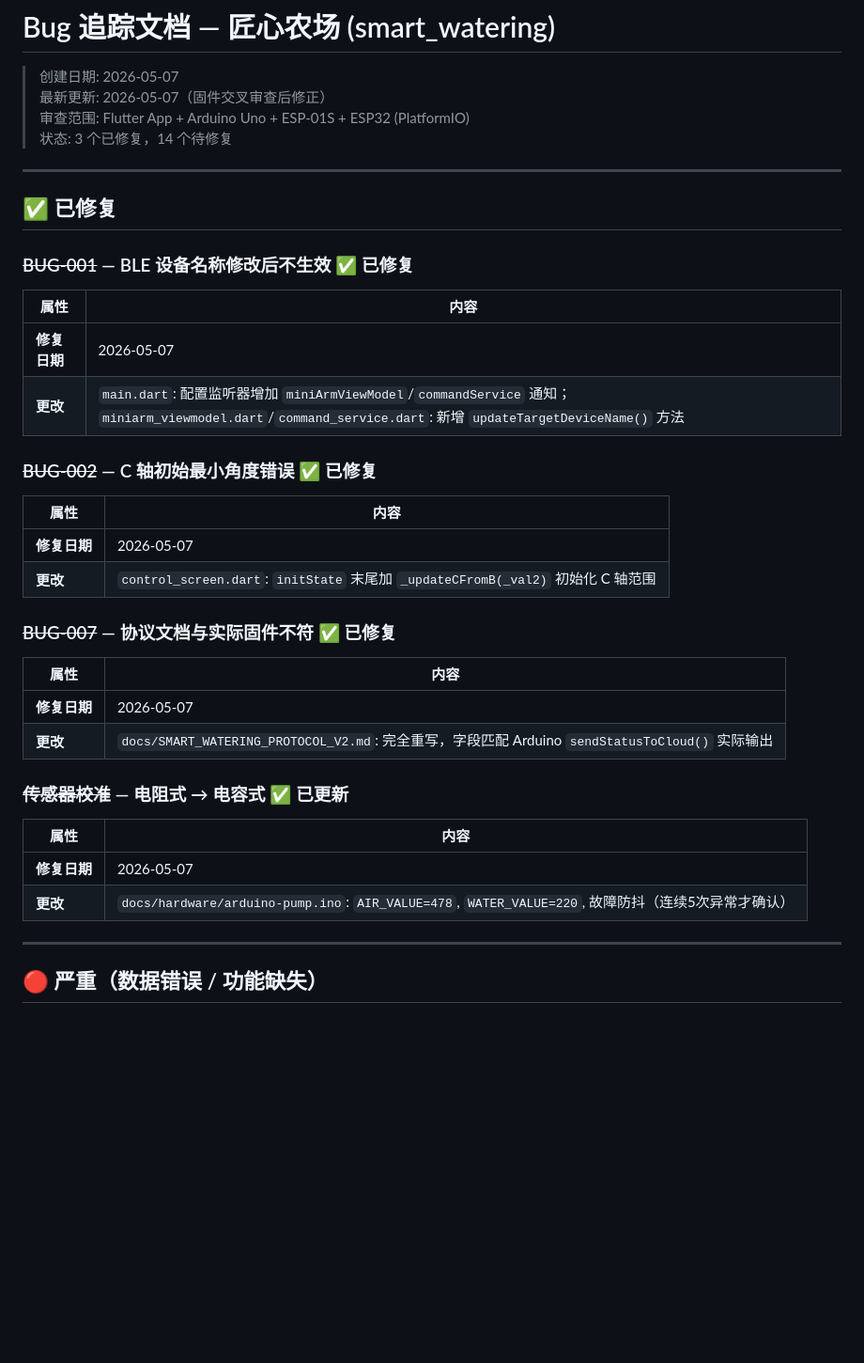
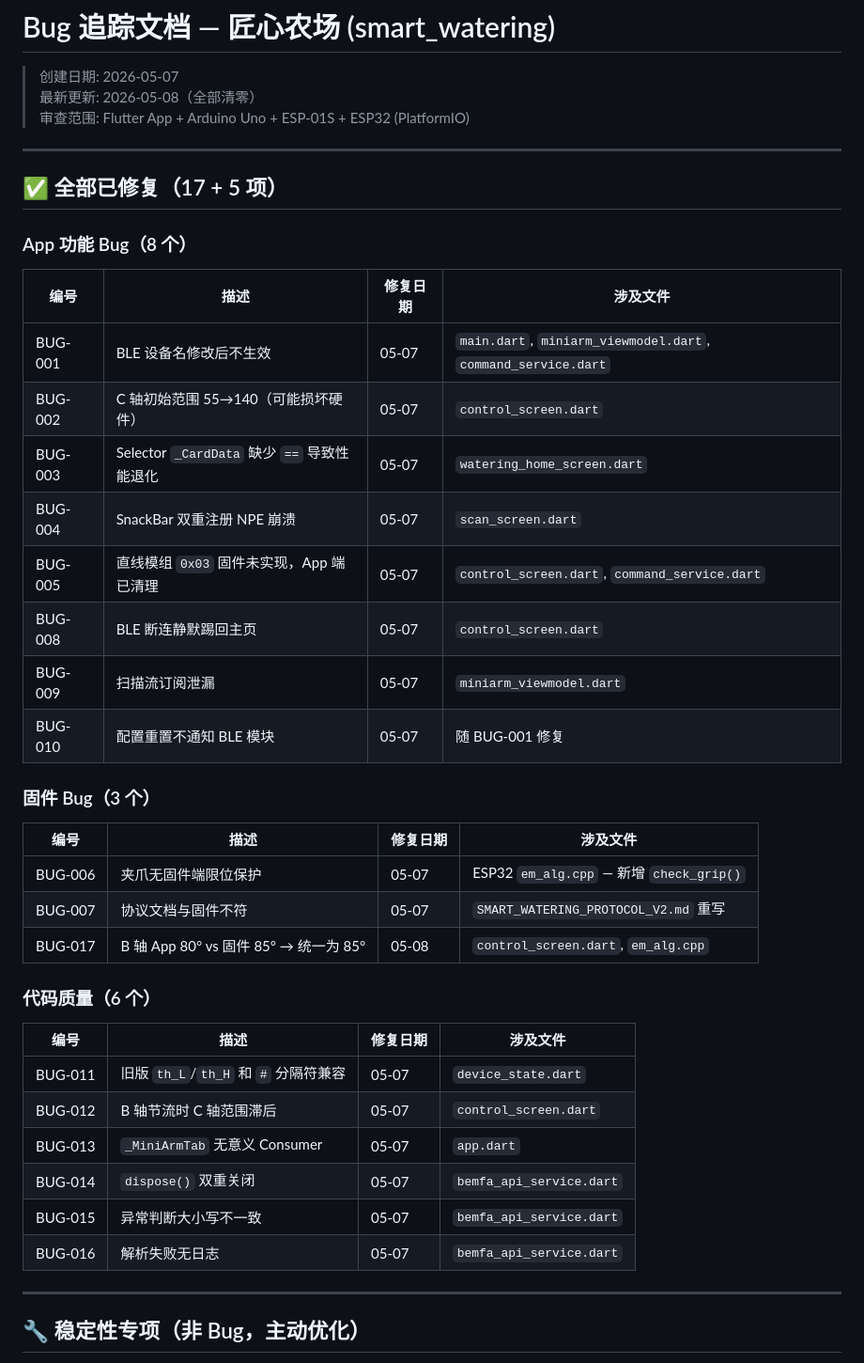
Before and after one commit to Nuanyang1905/smart-farm, a Markdown page: docs/BUG_TRACKER.md, the part around one of its changes. Shown at 94% size. Drawn GitHub-style; blank space fills up the shorter version.

```diff
--- a/docs/BUG_TRACKER.md
+++ b/docs/BUG_TRACKER.md
@@ -1,43 +1,46 @@
 # Bug 追踪文档 — 匠心农场 (smart_watering)
 
 > 创建日期: 2026-05-07
-> 最新更新: 2026-05-07（固件交叉审查后修正）
+> 最新更新: 2026-05-08（全部清零）
 > 审查范围: Flutter App + Arduino Uno + ESP-01S + ESP32 (PlatformIO)
-> 状态: 3 个已修复，14 个待修复
 
 ---
 
-## ✅ 已修复
+## ✅ 全部已修复（17 + 5 项）
 
-### ~~BUG-001~~ — BLE 设备名称修改后不生效 ✅ 已修复
+### App 功能 Bug（8 个）
 
-| 属性 | 内容 |
-|------|------|
-| **修复日期** | 2026-05-07 |
-| **更改** | `main.dart`: 配置监听器增加 `miniArmViewModel`/`commandService` 通知；`miniarm_viewmodel.dart`/`command_service.dart`: 新增 `updateTargetDeviceName()` 方法 |
+| 编号 | 描述 | 修复日期 | 涉及文件 |
+|------|------|----------|----------|
+| BUG-001 | BLE 设备名修改后不生效 | 05-07 | `main.dart`, `miniarm_viewmodel.dart`, `command_service.dart` |
+| BUG-002 | C 轴初始范围 55→140（可能损坏硬件） | 05-07 | `control_screen.dart` |
+| BUG-003 | Selector `_CardData` 缺少 `==` 导致性能退化 | 05-07 | `watering_home_screen.dart` |
+| BUG-004 | SnackBar 双重注册 NPE 崩溃 | 05-07 | `scan_screen.dart` |
+| BUG-005 | 直线模组 `0x03` 固件未实现，App 端已清理 | 05-07 | `control_screen.dart`, `command_service.dart` |
+| BUG-008 | BLE 断连静默踢回主页 | 05-07 | `control_screen.dart` |
+| BUG-009 | 扫描流订阅泄漏 | 05-07 | `miniarm_viewmodel.dart` |
+| BUG-010 | 配置重置不通知 BLE 模块 | 05-07 | 随 BUG-001 修复 |
 
-### ~~BUG-002~~ — C 轴初始最小角度错误 ✅ 已修复
+### 固件 Bug（3 个）
 
-| 属性 | 内容 |
-|------|------|
-| **修复日期** | 2026-05-07 |
-| **更改** | `control_screen.dart`: `initState` 末尾加 `_updateCFromB(_val2)` 初始化 C 轴范围 |
+| 编号 | 描述 | 修复日期 | 涉及文件 |
+|------|------|----------|----------|
+| BUG-006 | 夹爪无固件端限位保护 | 05-07 | ESP32 `em_alg.cpp` — 新增 `check_grip()` |
+| BUG-007 | 协议文档与固件不符 | 05-07 | `SMART_WATERING_PROTOCOL_V2.md` 重写 |
+| BUG-017 | B 轴 App 80° vs 固件 85° → 统一为 85° | 05-08 | `control_screen.dart`, `em_alg.cpp` |
 
-### ~~BUG-007~~ — 协议文档与实际固件不符 ✅ 已修复
+### 代码质量（6 个）
 
-| 属性 | 内容 |
-|------|------|
-| **修复日期** | 2026-05-07 |
-| **更改** | `docs/SMART_WATERING_PROTOCOL_V2.md`: 完全重写，字段匹配 Arduino `sendStatusToCloud()` 实际输出 |
-
-### ~~传感器校准~~ — 电阻式 → 电容式 ✅ 已更新
-
-| 属性 | 内容 |
-|------|------|
-| **修复日期** | 2026-05-07 |
-| **更改** | `docs/hardware/arduino-pump.ino`: `AIR_VALUE=478`, `WATER_VALUE=220`, 故障防抖（连续5次异常才确认） |
+| 编号 | 描述 | 修复日期 | 涉及文件 |
+|------|------|----------|----------|
+| BUG-011 | 旧版 `th_L`/`th_H` 和 `#` 分隔符兼容 | 05-07 | `device_state.dart` |
+| BUG-012 | B 轴节流时 C 轴范围滞后 | 05-07 | `control_screen.dart` |
+| BUG-013 | `_MiniArmTab` 无意义 Consumer | 05-07 | `app.dart` |
+| BUG-014 | `dispose()` 双重关闭 | 05-07 | `bemfa_api_service.dart` |
+| BUG-015 | 异常判断大小写不一致 | 05-07 | `bemfa_api_service.dart` |
+| BUG-016 | 解析失败无日志 | 05-07 | `bemfa_api_service.dart` |
 
 ---
 
-## 🔴 严重（数据错误 / 功能缺失）
+## 🔧 稳定性专项（非 Bug，主动优化）
 
```
Also changed, not shown: other parts of docs/BUG_TRACKER.md (+53 -198 lines).
